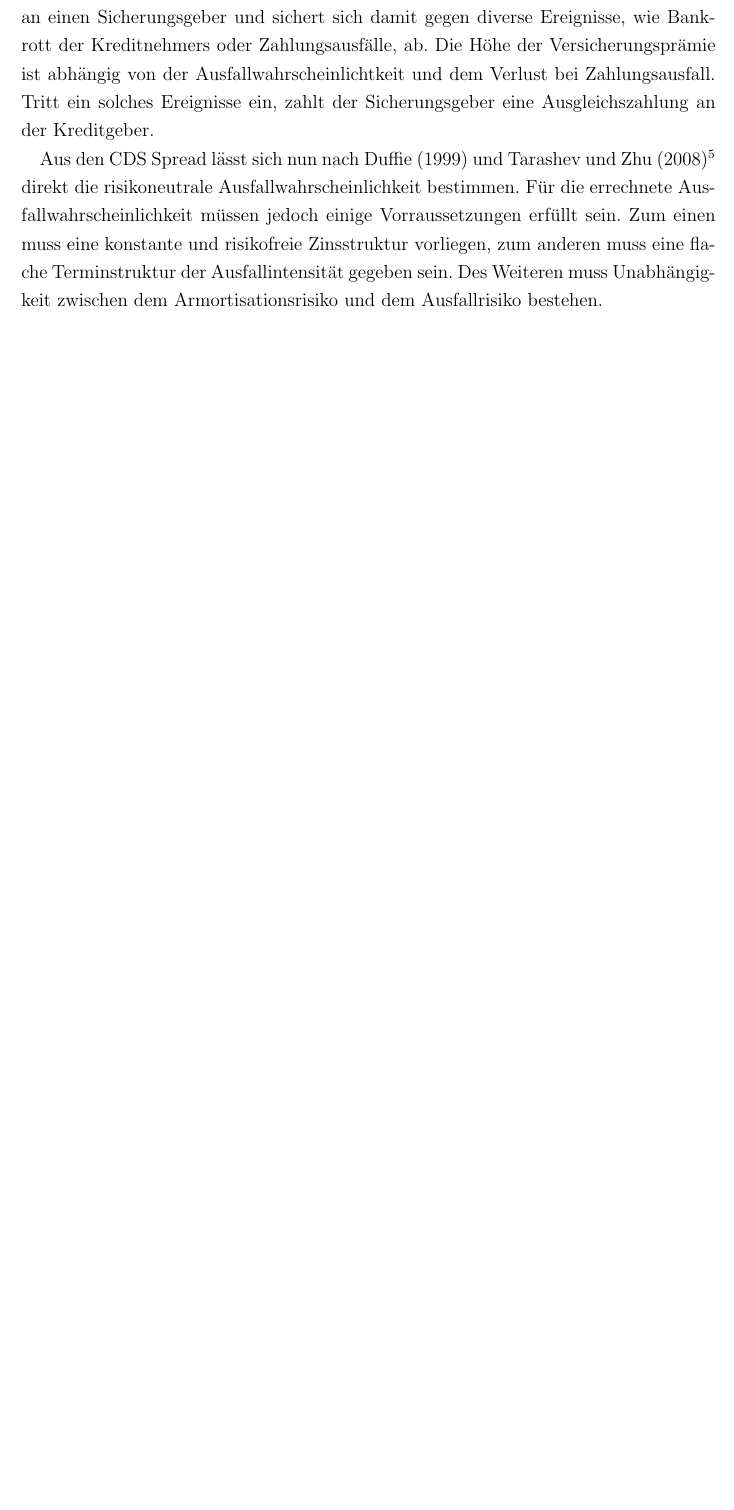
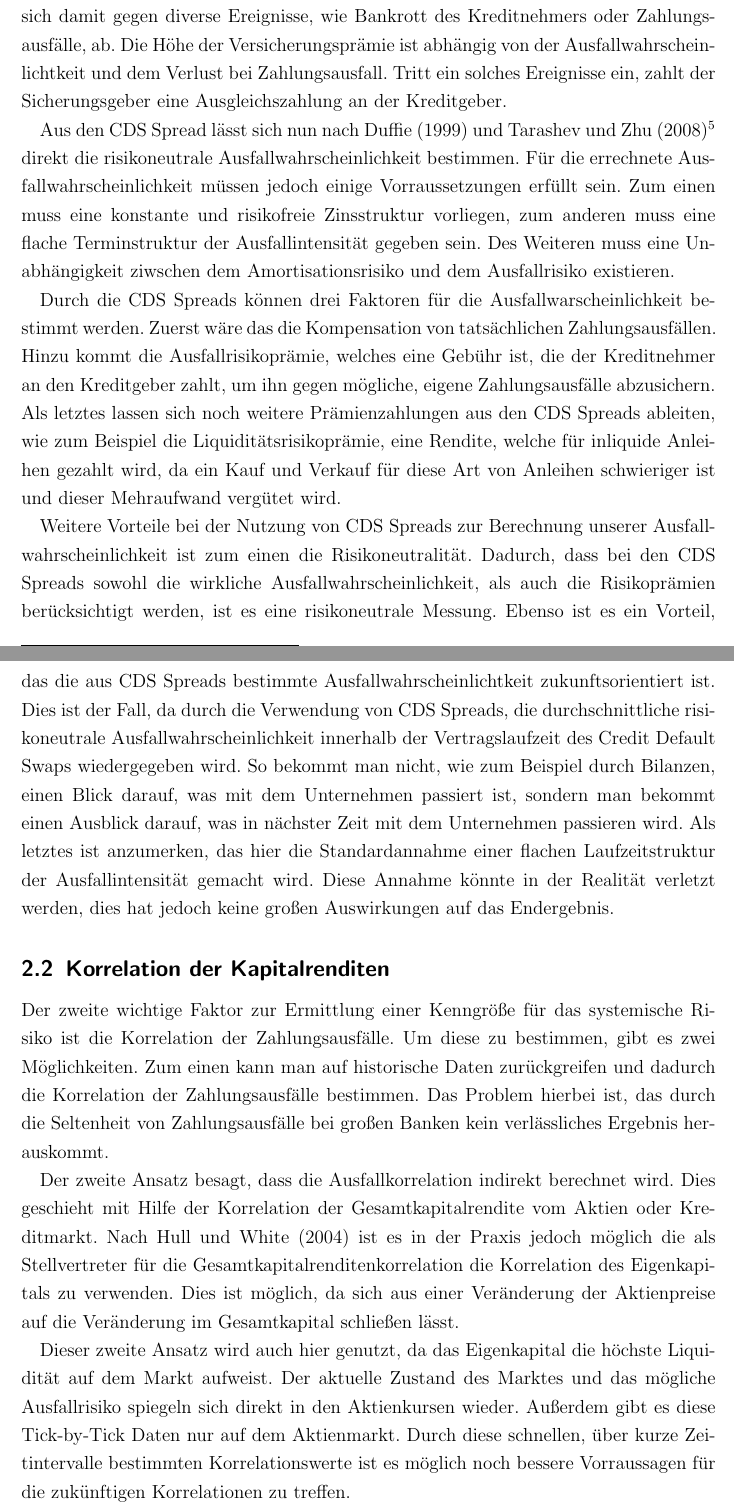
Before and after one commit to moogle19/Proseminar, a LaTeX document (Seminararbeit.tex): part of page 5 of 13 before the commit and two parts of pages 5 and 6 of 15 after it, the two joined at a grey line, cut so that both start at the same text, the shorter picture padded with empty space. Compiled offline with pdfLaTeX.

Commit message:
added correlation

```diff
--- a/Seminararbeit.tex
+++ b/Seminararbeit.tex
@@ -70,7 +70,23 @@ Im folgenden werde ich zuerst das Vorgehen zur Bestimmung des Indikators für da
 \section{Bestimmung eines Indikators für das systemische Risiko}
 Um eine Kenngröße für das systemische Risiko zu ermitteln, müssen zuerst die zugrundeliegenden Wert ermittelt werden. In diesem Fall setzt sich diese aus dem Risikoprofil, der prognostizierten Ausfallwahrscheinlichkeit und der Korrelation der Vermögensrenditen zusammen. Erst nachdem diese Größen ermittelt wurden, lässt sich darauf ein Indikator für das systemisches Risiko bilden.
 \subsection{Ermittlung der risikoneutralen Ausfallwahrscheinlichkeiten}
-Die risikoneutrale Ausfallwahrscheinlichkeit is einer der Hauptbestandteile zur Bestimmung des systemischen Risikos. In dieser Arbeit wird die Ausfallwahrscheinlichkeit anhand von CDS-Spreads bestimmt.
-Ein Credit Default Swap ist eine Art Verischerung für Kreditgeber. Der Kreditgeber zahlt eine Vericherungsprämie, den CDS Spread, an einen Sicherungsgeber und sichert sich damit gegen diverse Ereignisse, wie Bankrott der Kreditnehmers oder Zahlungsausfälle, ab. Die Höhe der Versicherungsprämie ist abhängig von der Ausfallwahrscheinlichtkeit und dem Verlust bei Zahlungsausfall.  Tritt ein solches Ereignisse ein, zahlt der Sicherungsgeber eine Ausgleichszahlung an der Kreditgeber.
+Die risikoneutrale Ausfallwahrscheinlichkeit ist eine der Hauptkomponenten bei der Bestimmung des systemischen Risikos. In dieser Arbeit wird die Ausfallwahrscheinlichkeit anhand von CDS-Spreads bestimmt.
 
-Aus den CDS Spread lässt sich nun nach Duffie (1999) und Tarashev und Zhu (2008)\footnote{vgl. Huang et al S.5.} direkt die risikoneutrale Ausfallwahrscheinlichkeit bestimmen. Für die errechnete Ausfallwahrscheinlichkeit müssen jedoch einige Vorraussetzungen erfüllt sein. Zum einen muss eine konstante und risikofreie Zinsstruktur vorliegen, zum anderen muss eine flache Terminstruktur der Ausfallintensität gegeben sein. Des Weiteren muss Unabhängigkeit zwischen dem Armortisationsrisiko und dem Ausfallrisiko bestehen.
+Ein Credit Default Swap ist eine Art Verischerung für Kreditgeber. Der Kreditgeber zahlt eine Vericherungsprämie, den CDS Spread, an einen Sicherungsgeber und sichert sich damit gegen diverse Ereignisse, wie Bankrott des Kreditnehmers oder Zahlungsausfälle, ab. Die Höhe der Versicherungsprämie ist abhängig von der Ausfallwahrscheinlichtkeit und dem Verlust bei Zahlungsausfall.  Tritt ein solches Ereignisse ein, zahlt der Sicherungsgeber eine Ausgleichszahlung an der Kreditgeber.
+
+Aus den CDS Spread lässt sich nun nach Duffie (1999) und Tarashev und Zhu (2008)\footnote{vgl. Huang et al S.5.} direkt die risikoneutrale Ausfallwahrscheinlichkeit bestimmen. Für die errechnete Ausfallwahrscheinlichkeit müssen jedoch einige Vorraussetzungen erfüllt sein. Zum einen muss eine konstante und risikofreie Zinsstruktur vorliegen, zum anderen muss eine flache Terminstruktur der Ausfallintensität gegeben sein. Des Weiteren muss eine Unabhängigkeit ziwschen dem Amortisationsrisiko und dem Ausfallrisiko existieren.
+
+Durch die CDS Spreads können drei Faktoren für die Ausfallwarscheinlichkeit bestimmt werden. Zuerst wäre das die Kompensation von tatsächlichen Zahlungsausfällen. Hinzu kommt die Ausfallrisikoprämie, welches eine Gebühr ist, die der Kreditnehmer an den Kreditgeber zahlt, um ihn gegen mögliche, eigene Zahlungsausfälle abzusichern. Als letztes lassen sich noch weitere Prämienzahlungen aus den CDS Spreads ableiten, wie zum Beispiel die Liquiditätsrisikoprämie, eine Rendite, welche für inliquide Anleihen gezahlt wird, da ein Kauf und Verkauf für diese Art von Anleihen schwieriger ist und dieser Mehraufwand vergütet wird.
+
+Weitere Vorteile bei der Nutzung von CDS Spreads zur Berechnung unserer Ausfallwahrscheinlichkeit ist zum einen die Risikoneutralität. Dadurch, dass bei den CDS Spreads sowohl die wirkliche Ausfallwahrscheinlichkeit, als auch die Risikoprämien berücksichtigt werden, ist es eine risikoneutrale Messung.
+Ebenso ist es ein Vorteil, das die aus CDS Spreads bestimmte Ausfallwahrscheinlichtkeit zukunftsorientiert ist. Dies ist der Fall, da durch die Verwendung von CDS Spreads, die durchschnittliche risikoneutrale Ausfallwahrscheinlichkeit innerhalb der Vertragslaufzeit des Credit Default Swaps wiedergegeben wird.
+So bekommt man nicht, wie zum Beispiel durch Bilanzen, einen Blick darauf, was mit dem Unternehmen passiert ist, sondern man bekommt einen Ausblick darauf, was in nächster Zeit mit dem Unternehmen passieren wird.
+Als letztes ist anzumerken, das hier die Standardannahme einer flachen Laufzeitstruktur der Ausfallintensität gemacht wird. Diese Annahme könnte in der Realität verletzt werden, dies hat jedoch keine großen Auswirkungen auf das Endergebnis.
+
+\subsection{Korrelation der Kapitalrenditen}
+Der zweite wichtige Faktor zur Ermittlung einer Kenngröße für das systemische Risiko ist die Korrelation der Zahlungsausfälle. Um diese zu bestimmen, gibt es zwei Möglichkeiten. Zum einen kann man auf historische Daten zurückgreifen und dadurch die Korrelation der Zahlungsausfälle bestimmen. Das Problem hierbei ist, das durch die Seltenheit von Zahlungsausfälle bei großen Banken kein verlässliches Ergebnis herauskommt.
+
+Der zweite Ansatz besagt, dass die Ausfallkorrelation indirekt berechnet wird. Dies geschieht mit Hilfe der Korrelation der Gesamtkapitalrendite vom Aktien oder Kreditmarkt. Nach Hull und White (2004) ist es in der Praxis jedoch möglich die als Stellvertreter für die Gesamtkapitalrenditenkorrelation die Korrelation des Eigenkapitals zu verwenden. Dies ist möglich, da sich aus einer Veränderung der Aktienpreise auf die Veränderung im Gesamtkapital schließen lässt.
+
+Dieser zweite Ansatz wird auch hier genutzt, da das Eigenkapital die höchste Liquidität auf dem Markt aufweist. Der aktuelle Zustand des Marktes und das mögliche Ausfallrisiko spiegeln sich direkt in den Aktienkursen wieder. Außerdem gibt es diese Tick-by-Tick Daten nur auf dem Aktienmarkt.
+Durch diese schnellen, über kurze Zeitintervalle bestimmten Korrelationswerte ist es möglich noch bessere Vorraussagen für die zukünftigen Korrelationen zu treffen.
```
Also changed, not shown: Seminararbeit.tex (10 more changed lines).
